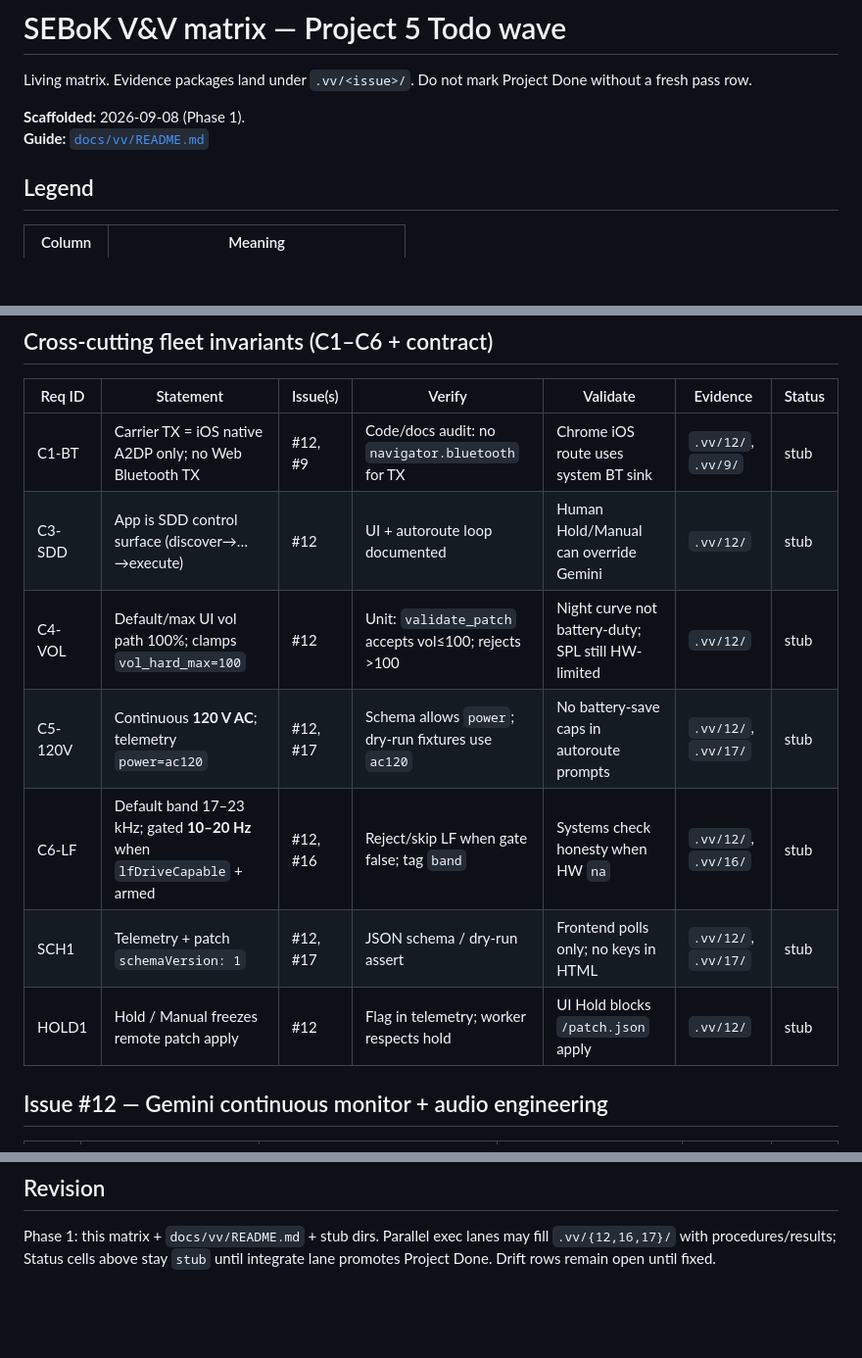
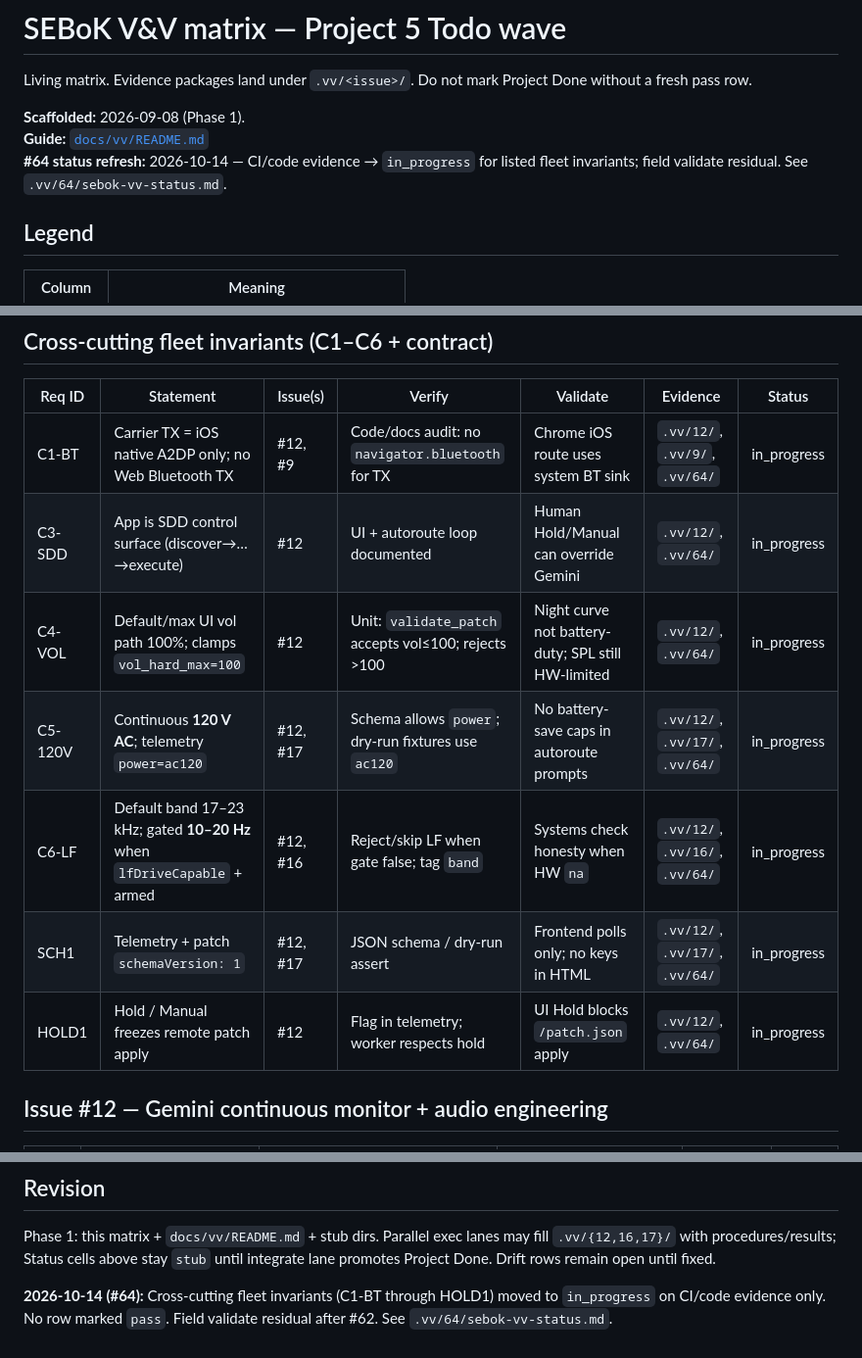
Before and after one commit to team-project-pikachu/IoT-ASP, a Markdown page: .vv/matrix.md, 3 parts joined by grey strips. Shown at 98% size. Drawn GitHub-style; blank space fills up the shorter version.

Commit message:
docs(vv): promote C1/C4-C6/SCH1/HOLD1 matrix rows to in_progress

```diff
--- a/.vv/matrix.md
+++ b/.vv/matrix.md
@@ -4,6 +4,7 @@ Living matrix. Evidence packages land under `.vv/<issue>/`. Do not mark Project
 
 **Scaffolded:** 2026-09-08 (Phase 1).
 **Guide:** [`docs/vv/README.md`](../docs/vv/README.md)
+**#64 status refresh:** 2026-10-14 — CI/code evidence → `in_progress` for listed fleet invariants; field validate residual. See `.vv/64/sebok-vv-status.md`.
 
 ## Legend
 
@@ -20,13 +21,13 @@ Living matrix. Evidence packages land under `.vv/<issue>/`. Do not mark Project
 
 | Req ID | Statement | Issue(s) | Verify | Validate | Evidence | Status |
 |--------|-----------|----------|--------|----------|----------|--------|
-| C1-BT | Carrier TX = iOS native A2DP only; no Web Bluetooth TX | #12, #9 | Code/docs audit: no `navigator.bluetooth` for TX | Chrome iOS route uses system BT sink | `.vv/12/`, `.vv/9/` | stub |
-| C3-SDD | App is SDD control surface (discover→…→execute) | #12 | UI + autoroute loop documented | Human Hold/Manual can override Gemini | `.vv/12/` | stub |
-| C4-VOL | Default/max UI vol path 100%; clamps `vol_hard_max=100` | #12 | Unit: `validate_patch` accepts vol≤100; rejects >100 | Night curve not battery-duty; SPL still HW-limited | `.vv/12/` | stub |
-| C5-120V | Continuous **120 V AC**; telemetry `power=ac120` | #12, #17 | Schema allows `power`; dry-run fixtures use `ac120` | No battery-save caps in autoroute prompts | `.vv/12/`, `.vv/17/` | stub |
-| C6-LF | Default band 17–23 kHz; gated **10–20 Hz** when `lfDriveCapable` + armed | #12, #16 | Reject/skip LF when gate false; tag `band` | Systems check honesty when HW `na` | `.vv/12/`, `.vv/16/` | stub |
-| SCH1 | Telemetry + patch `schemaVersion: 1` | #12, #17 | JSON schema / dry-run assert | Frontend polls only; no keys in HTML | `.vv/12/`, `.vv/17/` | stub |
-| HOLD1 | Hold / Manual freezes remote patch apply | #12 | Flag in telemetry; worker respects hold | UI Hold blocks `/patch.json` apply | `.vv/12/` | stub |
+| C1-BT | Carrier TX = iOS native A2DP only; no Web Bluetooth TX | #12, #9 | Code/docs audit: no `navigator.bluetooth` for TX | Chrome iOS route uses system BT sink | `.vv/12/`, `.vv/9/`, `.vv/64/` | in_progress |
+| C3-SDD | App is SDD control surface (discover→…→execute) | #12 | UI + autoroute loop documented | Human Hold/Manual can override Gemini | `.vv/12/`, `.vv/64/` | in_progress |
+| C4-VOL | Default/max UI vol path 100%; clamps `vol_hard_max=100` | #12 | Unit: `validate_patch` accepts vol≤100; rejects >100 | Night curve not battery-duty; SPL still HW-limited | `.vv/12/`, `.vv/64/` | in_progress |
+| C5-120V | Continuous **120 V AC**; telemetry `power=ac120` | #12, #17 | Schema allows `power`; dry-run fixtures use `ac120` | No battery-save caps in autoroute prompts | `.vv/12/`, `.vv/17/`, `.vv/64/` | in_progress |
+| C6-LF | Default band 17–23 kHz; gated **10–20 Hz** when `lfDriveCapable` + armed | #12, #16 | Reject/skip LF when gate false; tag `band` | Systems check honesty when HW `na` | `.vv/12/`, `.vv/16/`, `.vv/64/` | in_progress |
+| SCH1 | Telemetry + patch `schemaVersion: 1` | #12, #17 | JSON schema / dry-run assert | Frontend polls only; no keys in HTML | `.vv/12/`, `.vv/17/`, `.vv/64/` | in_progress |
+| HOLD1 | Hold / Manual freezes remote patch apply | #12 | Flag in telemetry; worker respects hold | UI Hold blocks `/patch.json` apply | `.vv/12/`, `.vv/64/` | in_progress |
 
 ## Issue #12 — Gemini continuous monitor + audio engineering
 
@@ -86,3 +87,5 @@ Living matrix. Evidence packages land under `.vv/<issue>/`. Do not mark Project
 ## Revision
 
 Phase 1: this matrix + `docs/vv/README.md` + stub dirs. Parallel exec lanes may fill `.vv/{12,16,17}/` with procedures/results; Status cells above stay `stub` until integrate lane promotes Project Done. Drift rows remain open until fixed.
+
+**2026-10-14 (#64):** Cross-cutting fleet invariants (C1-BT through HOLD1) moved to `in_progress` on CI/code evidence only. No row marked `pass`. Field validate residual after #62. See `.vv/64/sebok-vv-status.md`.
```
